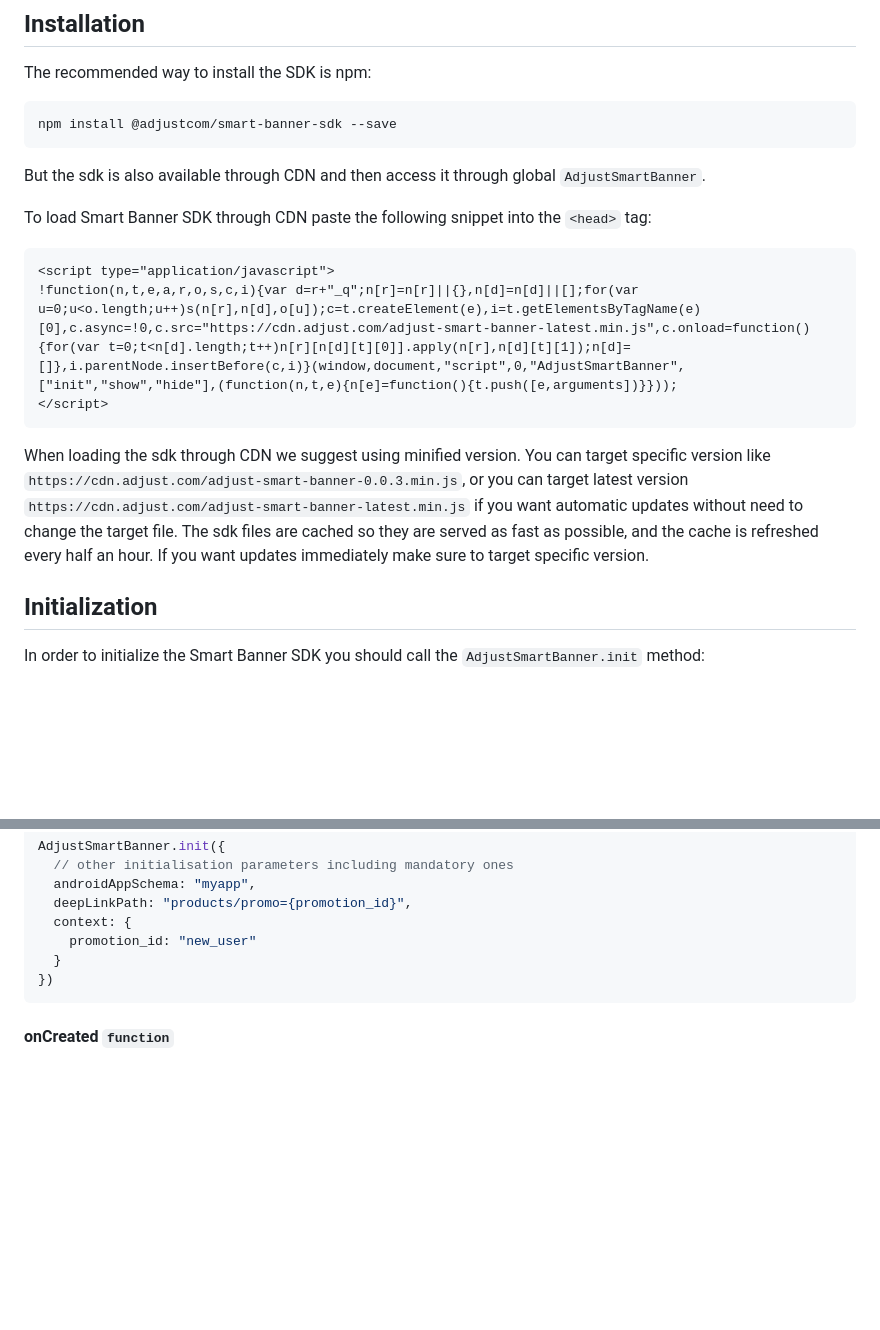
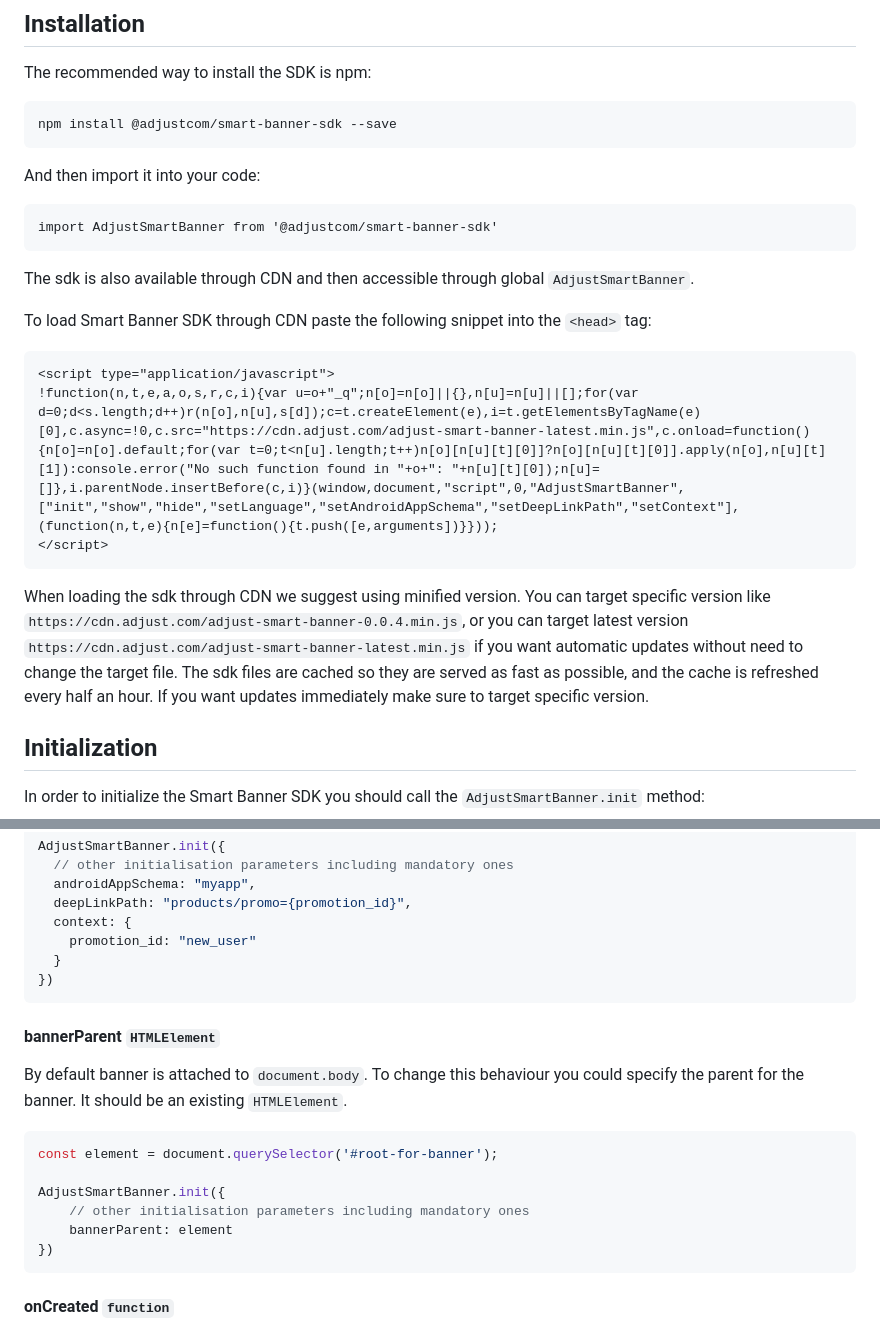
Before and after one commit to adjust/smart_banner_sdk, a Markdown page: README.md, 2 parts joined by grey strips. Drawn GitHub-style; blank space fills up the shorter version.

Commit message:
docs: add bannerParent description

````diff
--- a/README.md
+++ b/README.md
@@ -18,16 +18,21 @@ The recommended way to install the SDK is npm:
 npm install @adjustcom/smart-banner-sdk --save
 ```
 
-But the sdk is also available through CDN and then access it through global `AdjustSmartBanner`.
+And then import it into your code:
+```
+import AdjustSmartBanner from '@adjustcom/smart-banner-sdk'
+```
+
+The sdk is also available through CDN and then accessible through global `AdjustSmartBanner`.
 
 To <a id="loading-snippet">load Smart Banner SDK through CDN</a> paste the following snippet into the `<head>` tag:
 ```html
 <script type="application/javascript">
-!function(n,t,e,a,r,o,s,c,i){var d=r+"_q";n[r]=n[r]||{},n[d]=n[d]||[];for(var u=0;u<o.length;u++)s(n[r],n[d],o[u]);c=t.createElement(e),i=t.getElementsByTagName(e)[0],c.async=!0,c.src="https://cdn.adjust.com/adjust-smart-banner-latest.min.js",c.onload=function(){for(var t=0;t<n[d].length;t++)n[r][n[d][t][0]].apply(n[r],n[d][t][1]);n[d]=[]},i.parentNode.insertBefore(c,i)}(window,document,"script",0,"AdjustSmartBanner",["init","show","hide"],(function(n,t,e){n[e]=function(){t.push([e,arguments])}}));
+!function(n,t,e,a,o,s,r,c,i){var u=o+"_q";n[o]=n[o]||{},n[u]=n[u]||[];for(var d=0;d<s.length;d++)r(n[o],n[u],s[d]);c=t.createElement(e),i=t.getElementsByTagName(e)[0],c.async=!0,c.src="https://cdn.adjust.com/adjust-smart-banner-latest.min.js",c.onload=function(){n[o]=n[o].default;for(var t=0;t<n[u].length;t++)n[o][n[u][t][0]]?n[o][n[u][t][0]].apply(n[o],n[u][t][1]):console.error("No such function found in "+o+": "+n[u][t][0]);n[u]=[]},i.parentNode.insertBefore(c,i)}(window,document,"script",0,"AdjustSmartBanner",["init","show","hide","setLanguage","setAndroidAppSchema","setDeepLinkPath","setContext"],(function(n,t,e){n[e]=function(){t.push([e,arguments])}}));
 </script>
 ```
 
-When loading the sdk through CDN we suggest using minified version. You can target specific version like `https://cdn.adjust.com/adjust-smart-banner-0.0.3.min.js`, or you can target latest version `https://cdn.adjust.com/adjust-smart-banner-latest.min.js` if you want automatic updates without need to change the target file. The sdk files are cached so they are served as fast as possible, and the cache is refreshed every half an hour. If you want updates immediately make sure to target specific version.
+When loading the sdk through CDN we suggest using minified version. You can target specific version like `https://cdn.adjust.com/adjust-smart-banner-0.0.4.min.js`, or you can target latest version `https://cdn.adjust.com/adjust-smart-banner-latest.min.js` if you want automatic updates without need to change the target file. The sdk files are cached so they are served as fast as possible, and the cache is refreshed every half an hour. If you want updates immediately make sure to target specific version.
 
 
 ## <a id="initialization">Initialization</a>
@@ -114,6 +119,19 @@ AdjustSmartBanner.init({
   context: {
     promotion_id: "new_user"
   }
+})
+```
+
+#### <a id="init-bannerparent">**bannerParent**</a> `HTMLElement`
+
+By default banner is attached to `document.body`. To change this behaviour you could specify the parent for the banner. It should be an existing `HTMLElement`.
+
+```js
+const element = document.querySelector('#root-for-banner');
+
+AdjustSmartBanner.init({
+    // other initialisation parameters including mandatory ones
+    bannerParent: element
 })
 ```
 
````
